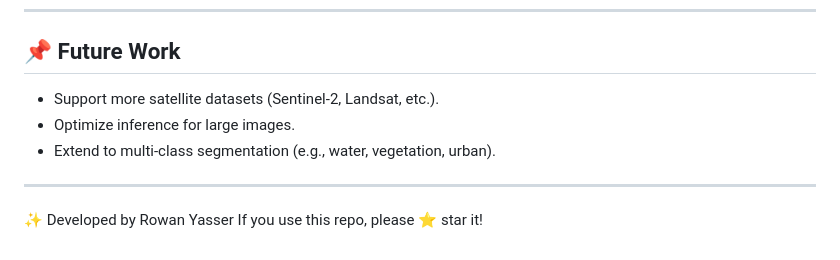
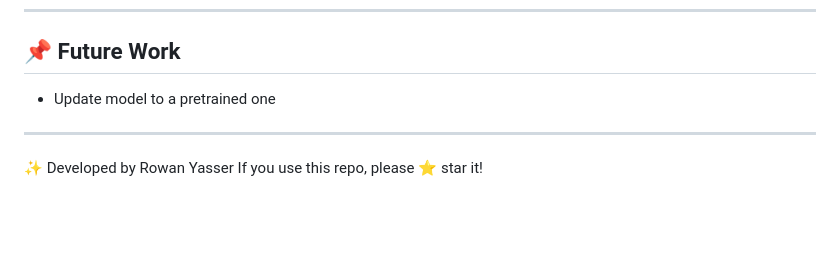
Before and after one commit to Rowanyasser/Water-Segmentation-Project, a Markdown page: README.md, the part around the change. Rendered like a GitHub page; blank space fills up the shorter version.

```diff
--- a/README.md
+++ b/README.md
@@ -103,9 +103,7 @@ streamlit run app.py
 ---
 
 ## 📌 Future Work
-- Support more satellite datasets (Sentinel-2, Landsat, etc.).
-- Optimize inference for large images.
-- Extend to multi-class segmentation (e.g., water, vegetation, urban).
+- Update model to a pretrained one
 
 ---
 
```
